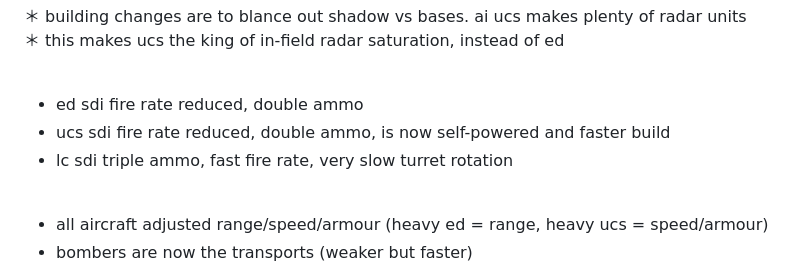
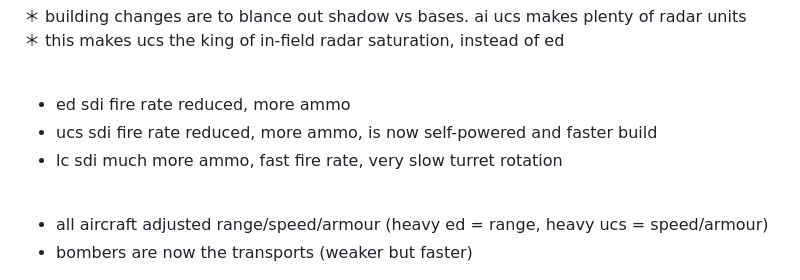
Before and after one commit to GenesisAria/Eart2150-ModularExpansion, a Markdown page: README.md, the part around the change. Rendered like a GitHub page.

```diff
--- a/README.md
+++ b/README.md
@@ -49,9 +49,9 @@ various not-so-obvious changes and notes:
 <br>
 <br>
 
-- ed sdi fire rate reduced, double ammo
-- ucs sdi fire rate reduced, double ammo, is now self-powered and faster build
-- lc sdi triple ammo, fast fire rate, very slow turret rotation
+- ed sdi fire rate reduced, more ammo
+- ucs sdi fire rate reduced, more ammo, is now self-powered and faster build
+- lc sdi much more ammo, fast fire rate, very slow turret rotation
 <br>
 
 - all aircraft adjusted range/speed/armour (heavy ed = range, heavy ucs = speed/armour)
```
